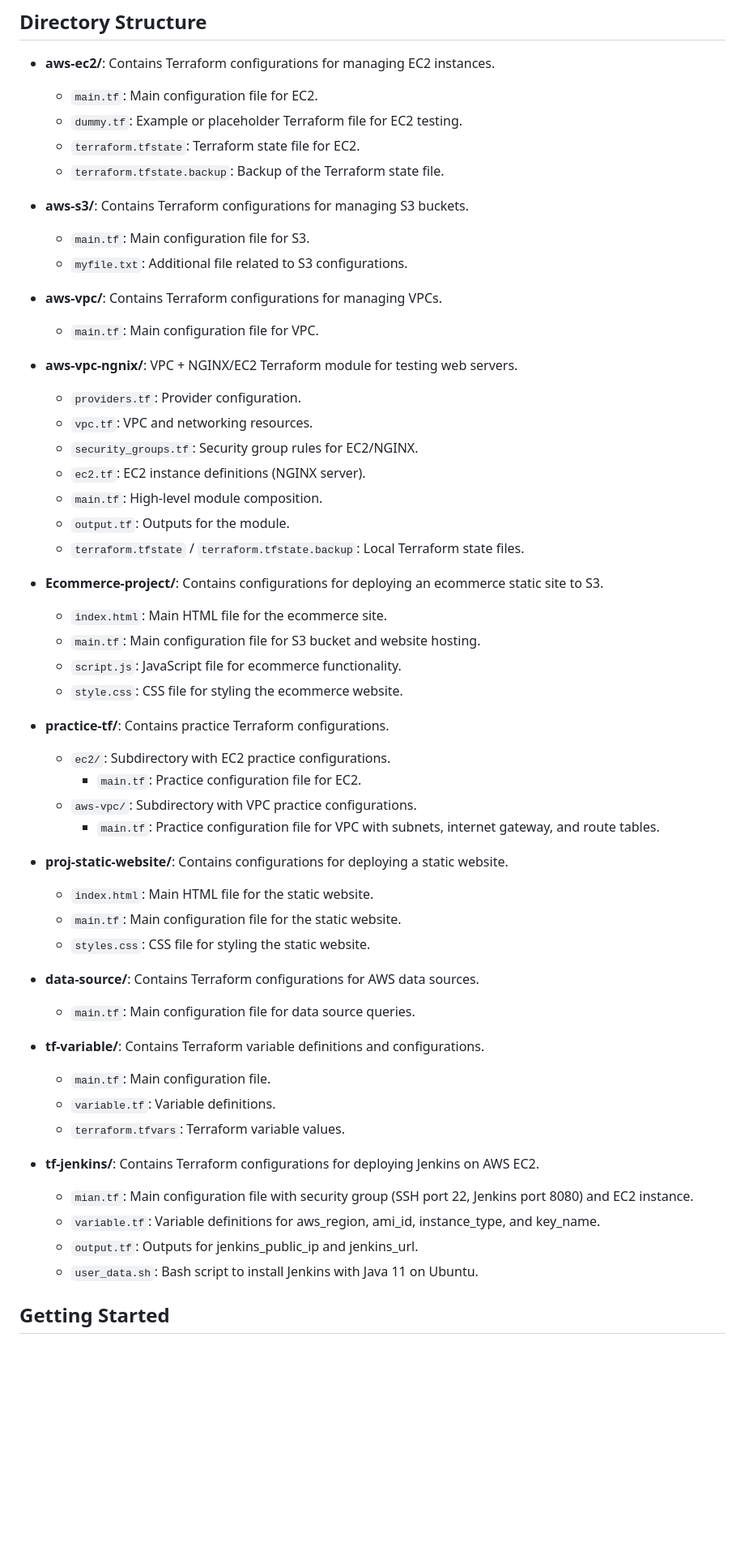
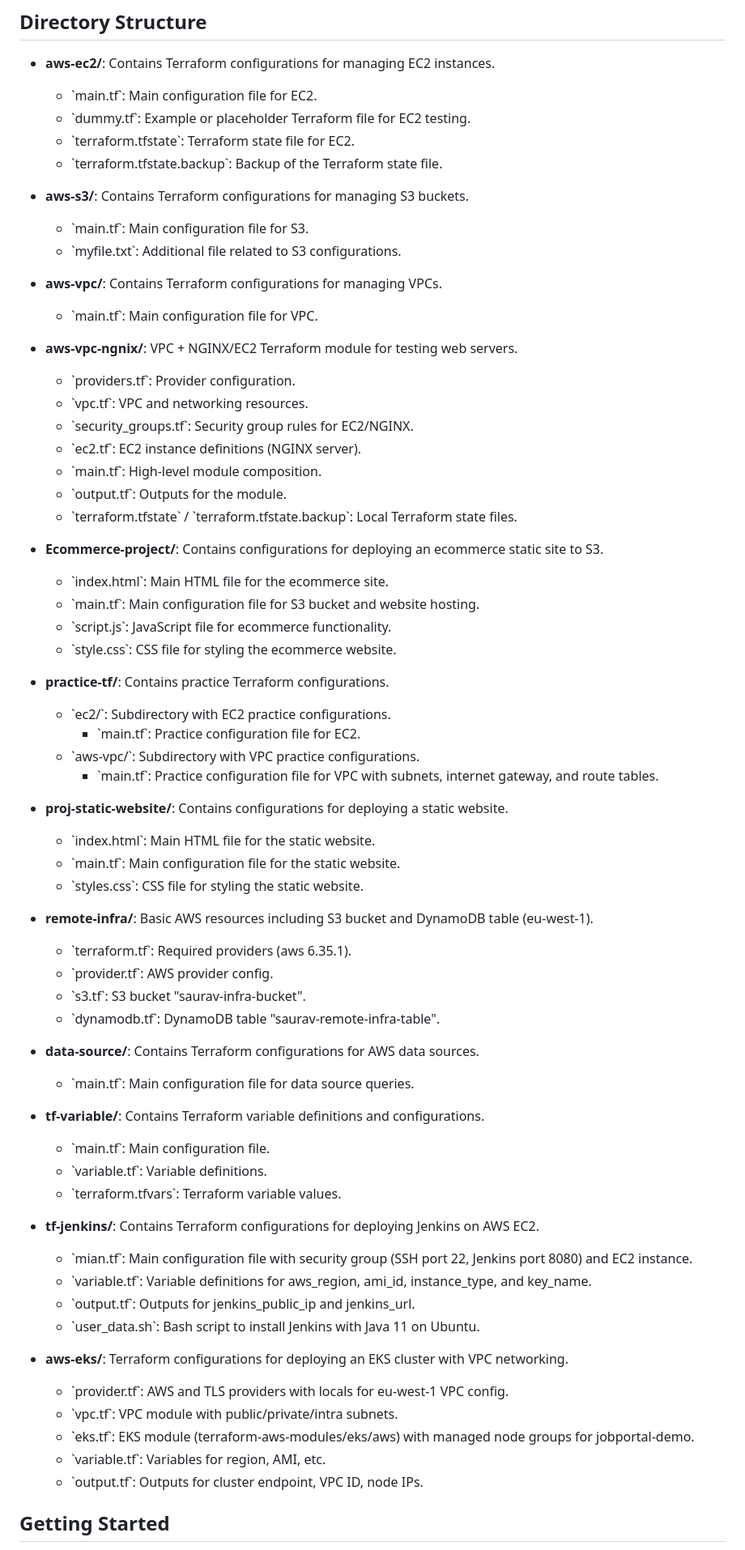
Before and after one commit to sauravmishra07/Terraform-AWS, a Markdown page: README.md, the part around one of its changes. Shown at 81% size. Rendered like a GitHub page; blank space fills up the shorter version.

```diff
--- a/README.md
+++ b/README.md
@@ -5,57 +5,70 @@ This repository contains Terraform configurations for managing AWS resources acr
 ## Directory Structure
 
 - **aws-ec2/**: Contains Terraform configurations for managing EC2 instances.
-  - `main.tf`: Main configuration file for EC2.
-  - `dummy.tf`: Example or placeholder Terraform file for EC2 testing.
-  - `terraform.tfstate`: Terraform state file for EC2.
-  - `terraform.tfstate.backup`: Backup of the Terraform state file.
+  - \`main.tf\`: Main configuration file for EC2.
+  - \`dummy.tf\`: Example or placeholder Terraform file for EC2 testing.
+  - \`terraform.tfstate\`: Terraform state file for EC2.
+  - \`terraform.tfstate.backup\`: Backup of the Terraform state file.
 
 - **aws-s3/**: Contains Terraform configurations for managing S3 buckets.
-  - `main.tf`: Main configuration file for S3.
-  - `myfile.txt`: Additional file related to S3 configurations.
+  - \`main.tf\`: Main configuration file for S3.
+  - \`myfile.txt\`: Additional file related to S3 configurations.
 
 - **aws-vpc/**: Contains Terraform configurations for managing VPCs.
-  - `main.tf`: Main configuration file for VPC.
+  - \`main.tf\`: Main configuration file for VPC.
 
 - **aws-vpc-ngnix/**: VPC + NGINX/EC2 Terraform module for testing web servers.
-  - `providers.tf`: Provider configuration.
-  - `vpc.tf`: VPC and networking resources.
-  - `security_groups.tf`: Security group rules for EC2/NGINX.
-  - `ec2.tf`: EC2 instance definitions (NGINX server).
-  - `main.tf`: High-level module composition.
-  - `output.tf`: Outputs for the module.
-  - `terraform.tfstate` / `terraform.tfstate.backup`: Local Terraform state files.
+  - \`providers.tf\`: Provider configuration.
+  - \`vpc.tf\`: VPC and networking resources.
+  - \`security_groups.tf\`: Security group rules for EC2/NGINX.
+  - \`ec2.tf\`: EC2 instance definitions (NGINX server).
+  - \`main.tf\`: High-level module composition.
+  - \`output.tf\`: Outputs for the module.
+  - \`terraform.tfstate\` / \`terraform.tfstate.backup\`: Local Terraform state files.
 
 - **Ecommerce-project/**: Contains configurations for deploying an ecommerce static site to S3.
-  - `index.html`: Main HTML file for the ecommerce site.
-  - `main.tf`: Main configuration file for S3 bucket and website hosting.
-  - `script.js`: JavaScript file for ecommerce functionality.
-  - `style.css`: CSS file for styling the ecommerce website.
+  - \`index.html\`: Main HTML file for the ecommerce site.
+  - \`main.tf\`: Main configuration file for S3 bucket and website hosting.
+  - \`script.js\`: JavaScript file for ecommerce functionality.
+  - \`style.css\`: CSS file for styling the ecommerce website.
 
 - **practice-tf/**: Contains practice Terraform configurations.
-  - `ec2/`: Subdirectory with EC2 practice configurations.
-    - `main.tf`: Practice configuration file for EC2.
-  - `aws-vpc/`: Subdirectory with VPC practice configurations.
-    - `main.tf`: Practice configuration file for VPC with subnets, internet gateway, and route tables.
+  - \`ec2/\`: Subdirectory with EC2 practice configurations.
+    - \`main.tf\`: Practice configuration file for EC2.
+  - \`aws-vpc/\`: Subdirectory with VPC practice configurations.
+    - \`main.tf\`: Practice configuration file for VPC with subnets, internet gateway, and route tables.
 
 - **proj-static-website/**: Contains configurations for deploying a static website.
-  - `index.html`: Main HTML file for the static website.
-  - `main.tf`: Main configuration file for the static website.
-  - `styles.css`: CSS file for styling the static website.
+  - \`index.html\`: Main HTML file for the static website.
+  - \`main.tf\`: Main configuration file for the static website.
+  - \`styles.css\`: CSS file for styling the static website.
+
+- **remote-infra/**: Basic AWS resources including S3 bucket and DynamoDB table (eu-west-1).
+  - \`terraform.tf\`: Required providers (aws 6.35.1).
+  - \`provider.tf\`: AWS provider config.
+  - \`s3.tf\`: S3 bucket \"saurav-infra-bucket\".
+  - \`dynamodb.tf\`: DynamoDB table \"saurav-remote-infra-table\".
 
 - **data-source/**: Contains Terraform configurations for AWS data sources.
-  - `main.tf`: Main configuration file for data source queries.
+  - \`main.tf\`: Main configuration file for data source queries.
 
 - **tf-variable/**: Contains Terraform variable definitions and configurations.
-  - `main.tf`: Main configuration file.
-  - `variable.tf`: Variable definitions.
-  - `terraform.tfvars`: Terraform variable values.
+  - \`main.tf\`: Main configuration file.
+  - \`variable.tf\`: Variable definitions.
+  - \`terraform.tfvars\`: Terraform variable values.
 
 - **tf-jenkins/**: Contains Terraform configurations for deploying Jenkins on AWS EC2.
-  - `mian.tf`: Main configuration file with security group (SSH port 22, Jenkins port 8080) and EC2 instance.
-  - `variable.tf`: Variable definitions for aws_region, ami_id, instance_type, and key_name.
-  - `output.tf`: Outputs for jenkins_public_ip and jenkins_url.
-  - `user_data.sh`: Bash script to install Jenkins with Java 11 on Ubuntu.
+  - \`mian.tf\`: Main configuration file with security group (SSH port 22, Jenkins port 8080) and EC2 instance.
+  - \`variable.tf\`: Variable definitions for aws_region, ami_id, instance_type, and key_name.
+  - \`output.tf\`: Outputs for jenkins_public_ip and jenkins_url.
+  - \`user_data.sh\`: Bash script to install Jenkins with Java 11 on Ubuntu.
+
+- **aws-eks/**: Terraform configurations for deploying an EKS cluster with VPC networking.
+  - \`provider.tf\`: AWS and TLS providers with locals for eu-west-1 VPC config.
+  - \`vpc.tf\`: VPC module with public/private/intra subnets.
+  - \`eks.tf\`: EKS module (terraform-aws-modules/eks/aws) with managed node groups for jobportal-demo.
+  - \`variable.tf\`: Variables for region, AMI, etc.
+  - \`output.tf\`: Outputs for cluster endpoint, VPC ID, node IPs.
 
 ## Getting Started
 
```
Also changed, not shown: other parts of README.md (+3 -3 lines).
